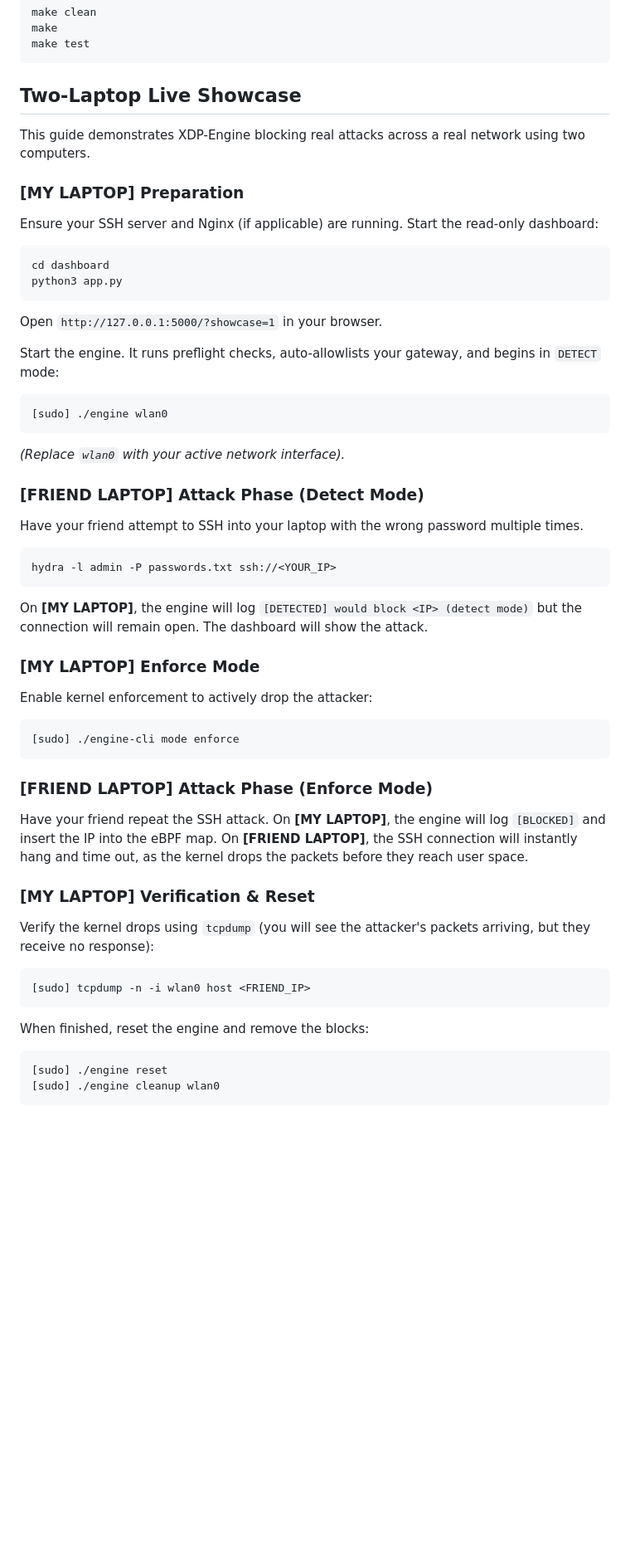
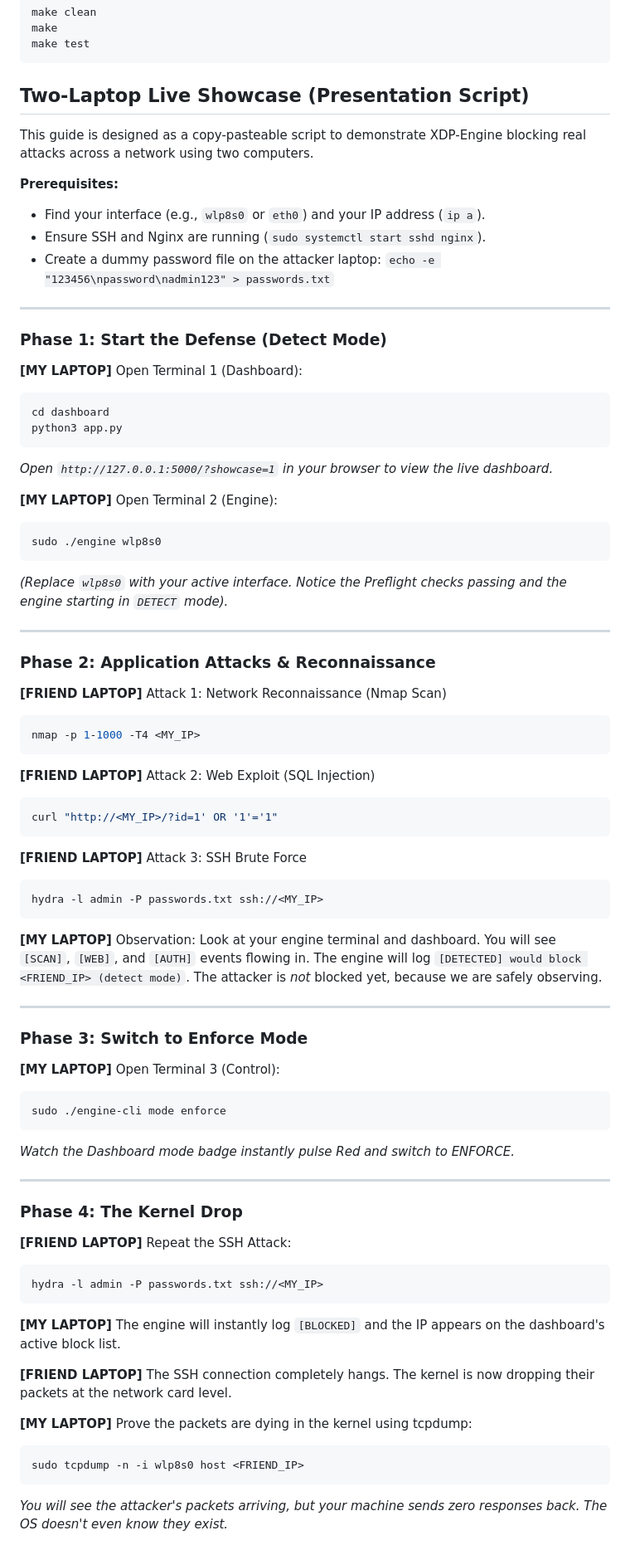
Before and after one commit to v1shad/xdp-engine, a Markdown page: README.md, the part around one of its changes. Shown at 83% size. GitHub-like rendering; blank space fills up the shorter version.

Commit message:
docs: expand showcase guide with copy-pasteable commands for both laptops

````diff
--- a/README.md
+++ b/README.md
@@ -54,49 +54,79 @@ make
 make test
 ```
 
-## Two-Laptop Live Showcase
+## Two-Laptop Live Showcase (Presentation Script)
 
-This guide demonstrates XDP-Engine blocking real attacks across a real network using two computers.
+This guide is designed as a copy-pasteable script to demonstrate XDP-Engine blocking real attacks across a network using two computers.
 
-### [MY LAPTOP] Preparation
-Ensure your SSH server and Nginx (if applicable) are running. Start the read-only dashboard:
+**Prerequisites:**
+*   Find your interface (e.g., `wlp8s0` or `eth0`) and your IP address (`ip a`).
+*   Ensure SSH and Nginx are running (`sudo systemctl start sshd nginx`).
+*   Create a dummy password file on the attacker laptop: `echo -e "123456\npassword\nadmin123" > passwords.txt`
+
+---
+
+### Phase 1: Start the Defense (Detect Mode)
+
+**[MY LAPTOP]** Open Terminal 1 (Dashboard):
 ```bash
 cd dashboard
 python3 app.py
 ```
-Open `http://127.0.0.1:5000/?showcase=1` in your browser.
+*Open `http://127.0.0.1:5000/?showcase=1` in your browser to view the live dashboard.*
 
-Start the engine. It runs preflight checks, auto-allowlists your gateway, and begins in `DETECT` mode:
+**[MY LAPTOP]** Open Terminal 2 (Engine):
 ```bash
-[sudo] ./engine wlan0
+sudo ./engine wlp8s0
 ```
-*(Replace `wlan0` with your active network interface).*
+*(Replace `wlp8s0` with your active interface. Notice the Preflight checks passing and the engine starting in `DETECT` mode).*
 
-### [FRIEND LAPTOP] Attack Phase (Detect Mode)
-Have your friend attempt to SSH into your laptop with the wrong password multiple times.
+---
+
+### Phase 2: Application Attacks & Reconnaissance
+
+**[FRIEND LAPTOP]** Attack 1: Network Reconnaissance (Nmap Scan)
 ```bash
-hydra -l admin -P passwords.txt ssh://<YOUR_IP>
-```
-On **[MY LAPTOP]**, the engine will log `[DETECTED] would block <IP> (detect mode)` but the connection will remain open. The dashboard will show the attack.
-
-### [MY LAPTOP] Enforce Mode
-Enable kernel enforcement to actively drop the attacker:
-```bash
-[sudo] ./engine-cli mode enforce
+nmap -p 1-1000 -T4 <MY_IP>
 ```
 
-### [FRIEND LAPTOP] Attack Phase (Enforce Mode)
-Have your friend repeat the SSH attack.
-On **[MY LAPTOP]**, the engine will log `[BLOCKED]` and insert the IP into the eBPF map.
-On **[FRIEND LAPTOP]**, the SSH connection will instantly hang and time out, as the kernel drops the packets before they reach user space.
-
-### [MY LAPTOP] Verification & Reset
-Verify the kernel drops using `tcpdump` (you will see the attacker's packets arriving, but they receive no response):
+**[FRIEND LAPTOP]** Attack 2: Web Exploit (SQL Injection)
 ```bash
-[sudo] tcpdump -n -i wlan0 host <FRIEND_IP>
+curl "http://<MY_IP>/?id=1' OR '1'='1"
 ```
 
-When finished, reset the engine and remove the blocks:
+**[FRIEND LAPTOP]** Attack 3: SSH Brute Force
 ```bash
-[sudo] ./engine reset
-[sudo] ./engine cleanup wlan0
+hydra -l admin -P passwords.txt ssh://<MY_IP>
+```
+
+**[MY LAPTOP]** Observation:
+Look at your engine terminal and dashboard. You will see `[SCAN]`, `[WEB]`, and `[AUTH]` events flowing in. The engine will log `[DETECTED] would block <FRIEND_IP> (detect mode)`. The attacker is *not* blocked yet, because we are safely observing.
+
+---
+
+### Phase 3: Switch to Enforce Mode
+
+**[MY LAPTOP]** Open Terminal 3 (Control):
+```bash
+sudo ./engine-cli mode enforce
+```
+*Watch the Dashboard mode badge instantly pulse Red and switch to ENFORCE.*
+
+---
+
+### Phase 4: The Kernel Drop
+
+**[FRIEND LAPTOP]** Repeat the SSH Attack:
+```bash
+hydra -l admin -P passwords.txt ssh://<MY_IP>
+```
+**[MY LAPTOP]** The engine will instantly log `[BLOCKED]` and the IP appears on the dashboard's active block list.
+
+**[FRIEND LAPTOP]** The SSH connection completely hangs. The kernel is now dropping their packets at the network card level.
+
+**[MY LAPTOP]** Prove the packets are dying in the kernel using tcpdump:
+```bash
+sudo tcpdump -n -i wlp8s0 host <FRIEND_IP>
+```
+*You will see the attacker's packets arriving, but your machine sends zero responses back. The OS doesn't even know they exist.*
+
````
Also changed, not shown: other parts of README.md (+23 -0 lines).
